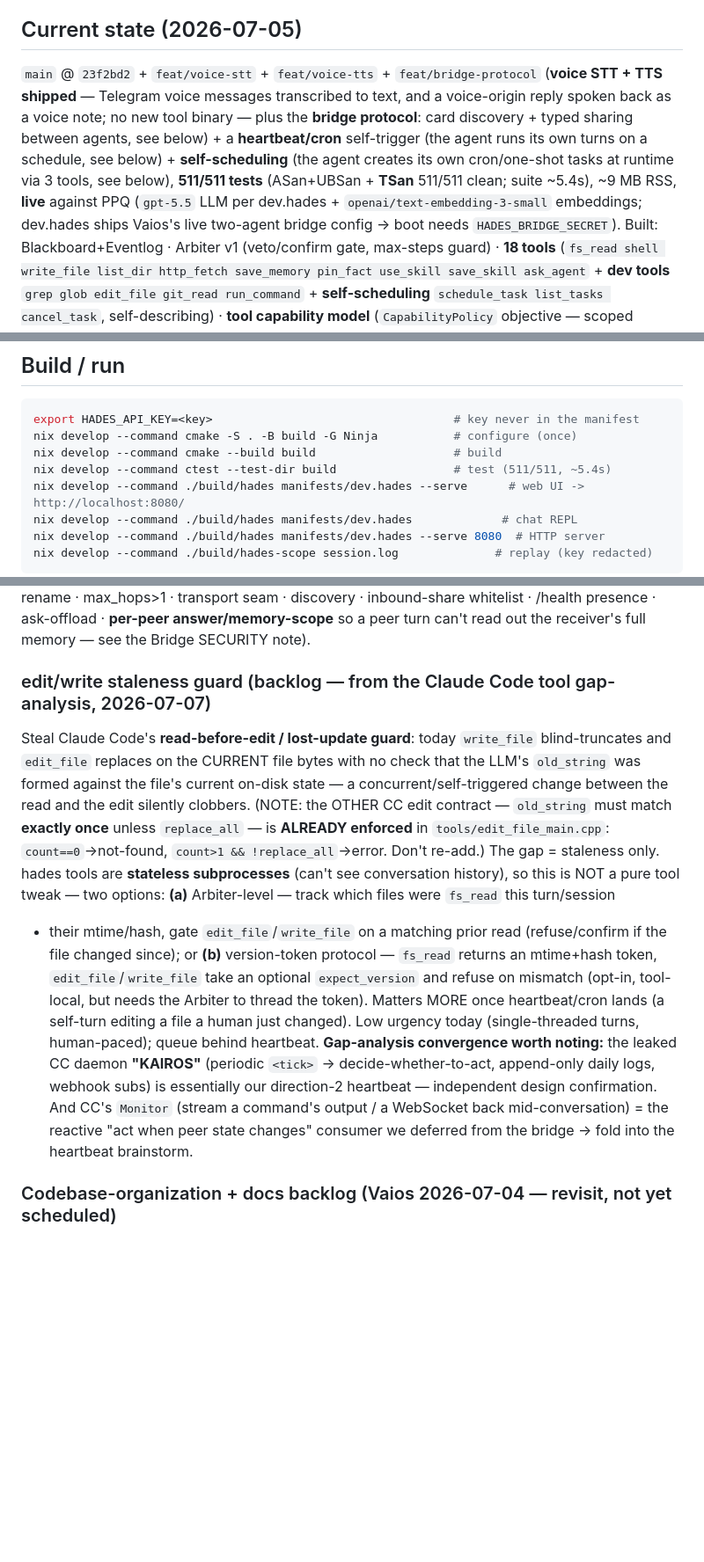
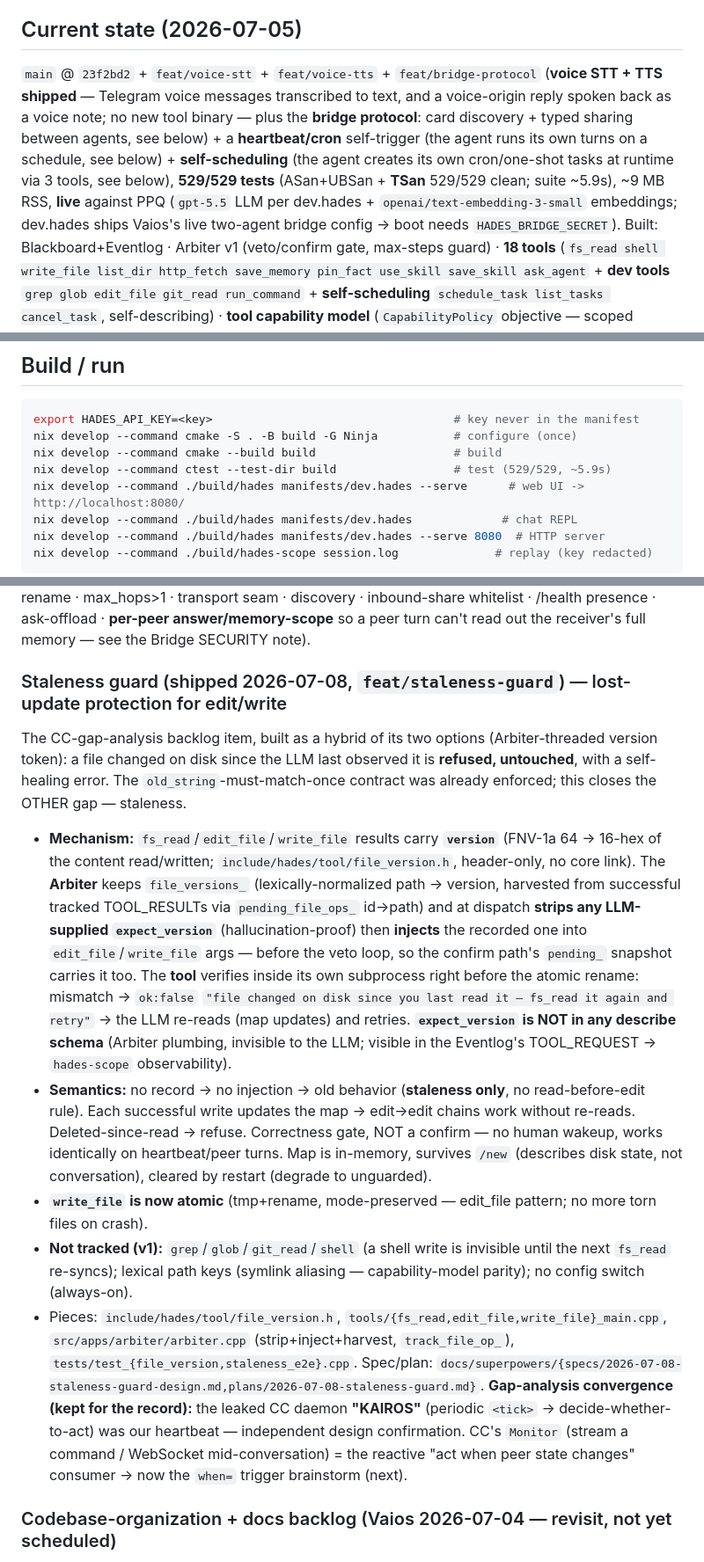
Before and after one commit to jjacke13/hades, a Markdown page: CLAUDE.md, 3 parts joined by grey strips. Shown at 88% size. GitHub-like rendering; blank space fills up the shorter version.

Commit message:
docs: staleness guard shipped — CLAUDE.md section + manifest-reference tool note

```diff
--- a/CLAUDE.md
+++ b/CLAUDE.md
@@ -29,7 +29,7 @@ Bridge. Levels: (1) separate manifests [today], (2) `/persona` switch, (3) a `Co
 router + Bridge [real multi-agent].
 
 ## Current state (2026-07-05)
-`main` @ `23f2bd2` + `feat/voice-stt` + `feat/voice-tts` + `feat/bridge-protocol` (**voice STT + TTS shipped** — Telegram voice messages transcribed to text, and a voice-origin reply spoken back as a voice note; no new tool binary — plus the **bridge protocol**: card discovery + typed sharing between agents, see below) + a **heartbeat/cron** self-trigger (the agent runs its own turns on a schedule, see below) + **self-scheduling** (the agent creates its own cron/one-shot tasks at runtime via 3 tools, see below), **511/511 tests** (ASan+UBSan + **TSan** 511/511 clean; suite ~5.4s), ~9 MB RSS, **live** against PPQ (`gpt-5.5` LLM per dev.hades + `openai/text-embedding-3-small` embeddings; dev.hades ships Vaios's live two-agent bridge config → boot needs `HADES_BRIDGE_SECRET`).
+`main` @ `23f2bd2` + `feat/voice-stt` + `feat/voice-tts` + `feat/bridge-protocol` (**voice STT + TTS shipped** — Telegram voice messages transcribed to text, and a voice-origin reply spoken back as a voice note; no new tool binary — plus the **bridge protocol**: card discovery + typed sharing between agents, see below) + a **heartbeat/cron** self-trigger (the agent runs its own turns on a schedule, see below) + **self-scheduling** (the agent creates its own cron/one-shot tasks at runtime via 3 tools, see below), **529/529 tests** (ASan+UBSan + **TSan** 529/529 clean; suite ~5.9s), ~9 MB RSS, **live** against PPQ (`gpt-5.5` LLM per dev.hades + `openai/text-embedding-3-small` embeddings; dev.hades ships Vaios's live two-agent bridge config → boot needs `HADES_BRIDGE_SECRET`).
 Built: Blackboard+Eventlog · Arbiter v1 (veto/confirm gate, max-steps guard) · **18 tools**
 (`fs_read shell write_file list_dir http_fetch save_memory pin_fact use_skill save_skill ask_agent` + **dev tools**
 `grep glob edit_file git_read run_command` + **self-scheduling** `schedule_task list_tasks cancel_task`, self-describing) · **tool capability
@@ -534,7 +534,7 @@ objectives are strictly per-agent (one helm); a cross-agent veto is a new archit
 export HADES_API_KEY=<key>                                   # key never in the manifest
 nix develop --command cmake -S . -B build -G Ninja           # configure (once)
 nix develop --command cmake --build build                    # build
-nix develop --command ctest --test-dir build                 # test (511/511, ~5.4s)
+nix develop --command ctest --test-dir build                 # test (529/529, ~5.9s)
 nix develop --command ./build/hades manifests/dev.hades --serve      # web UI -> http://localhost:8080/
 nix develop --command ./build/hades manifests/dev.hades             # chat REPL
 nix develop --command ./build/hades manifests/dev.hades --serve 8080  # HTTP server
@@ -756,23 +756,33 @@ persistent offset · webhook · more apps: Signal/Matrix/Discord on the TurnGate
 inbound-share whitelist · /health presence · ask-offload · **per-peer answer/memory-scope** so a peer turn
 can't read out the receiver's full memory — see the Bridge SECURITY note).
 
-### edit/write staleness guard (backlog — from the Claude Code tool gap-analysis, 2026-07-07)
-Steal Claude Code's **read-before-edit / lost-update guard**: today `write_file` blind-truncates and `edit_file`
-replaces on the CURRENT file bytes with no check that the LLM's `old_string` was formed against the file's
-current on-disk state — a concurrent/self-triggered change between the read and the edit silently clobbers.
-(NOTE: the OTHER CC edit contract — `old_string` must match **exactly once** unless `replace_all` — is **ALREADY
-enforced** in `tools/edit_file_main.cpp`: `count==0`→not-found, `count>1 && !replace_all`→error. Don't re-add.)
-The gap = staleness only. hades tools are **stateless subprocesses** (can't see conversation history), so this
-is NOT a pure tool tweak — two options: **(a)** Arbiter-level — track which files were `fs_read` this turn/session
-+ their mtime/hash, gate `edit_file`/`write_file` on a matching prior read (refuse/confirm if the file changed
-since); or **(b)** version-token protocol — `fs_read` returns an mtime+hash token, `edit_file`/`write_file` take
-an optional `expect_version` and refuse on mismatch (opt-in, tool-local, but needs the Arbiter to thread the
-token). Matters MORE once heartbeat/cron lands (a self-turn editing a file a human just changed). Low urgency
-today (single-threaded turns, human-paced); queue behind heartbeat. **Gap-analysis convergence worth noting:** the
-leaked CC daemon **"KAIROS"** (periodic `<tick>` → decide-whether-to-act, append-only daily logs, webhook subs) is
-essentially our direction-2 heartbeat — independent design confirmation. And CC's `Monitor` (stream a command's
-output / a WebSocket back mid-conversation) = the reactive "act when peer state changes" consumer we deferred from
-the bridge → fold into the heartbeat brainstorm.
+### Staleness guard (shipped 2026-07-08, `feat/staleness-guard`) — lost-update protection for edit/write
+The CC-gap-analysis backlog item, built as a hybrid of its two options (Arbiter-threaded version token): a file
+changed on disk since the LLM last observed it is **refused, untouched**, with a self-healing error. The
+`old_string`-must-match-once contract was already enforced; this closes the OTHER gap — staleness.
+- **Mechanism:** `fs_read`/`edit_file`/`write_file` results carry **`version`** (FNV-1a 64 → 16-hex of the
+  content read/written; `include/hades/tool/file_version.h`, header-only, no core link). The **Arbiter** keeps
+  `file_versions_` (lexically-normalized path → version, harvested from successful tracked TOOL_RESULTs via
+  `pending_file_ops_` id→path) and at dispatch **strips any LLM-supplied `expect_version`** (hallucination-proof)
+  then **injects** the recorded one into `edit_file`/`write_file` args — before the veto loop, so the confirm
+  path's `pending_` snapshot carries it too. The **tool** verifies inside its own subprocess right before the
+  atomic rename: mismatch → `ok:false` `"file changed on disk since you last read it — fs_read it again and
+  retry"` → the LLM re-reads (map updates) and retries. **`expect_version` is NOT in any describe schema**
+  (Arbiter plumbing, invisible to the LLM; visible in the Eventlog's TOOL_REQUEST → `hades-scope` observability).
+- **Semantics:** no record → no injection → old behavior (**staleness only**, no read-before-edit rule). Each
+  successful write updates the map → edit→edit chains work without re-reads. Deleted-since-read → refuse.
+  Correctness gate, NOT a confirm — no human wakeup, works identically on heartbeat/peer turns. Map is in-memory,
+  survives `/new` (describes disk state, not conversation), cleared by restart (degrade to unguarded).
+- **`write_file` is now atomic** (tmp+rename, mode-preserved — edit_file pattern; no more torn files on crash).
+- **Not tracked (v1):** `grep`/`glob`/`git_read`/`shell` (a shell write is invisible until the next `fs_read`
+  re-syncs); lexical path keys (symlink aliasing — capability-model parity); no config switch (always-on).
+- Pieces: `include/hades/tool/file_version.h`, `tools/{fs_read,edit_file,write_file}_main.cpp`,
+  `src/apps/arbiter/arbiter.cpp` (strip+inject+harvest, `track_file_op_`), `tests/test_{file_version,staleness_e2e}.cpp`.
+  Spec/plan: `docs/superpowers/{specs/2026-07-08-staleness-guard-design.md,plans/2026-07-08-staleness-guard.md}`.
+**Gap-analysis convergence (kept for the record):** the leaked CC daemon **"KAIROS"** (periodic `<tick>` →
+decide-whether-to-act) was our heartbeat — independent design confirmation. CC's `Monitor` (stream a command /
+WebSocket mid-conversation) = the reactive "act when peer state changes" consumer → now the `when=` trigger
+brainstorm (next).
 
 ### Codebase-organization + docs backlog (Vaios 2026-07-04 — revisit, not yet scheduled)
 Three intents about making the **MOOS-IvP mapping legible in the source layout itself** (today the mapping lives
```
Also changed, not shown: docs/manifest-reference.md (+10 -0 lines).
